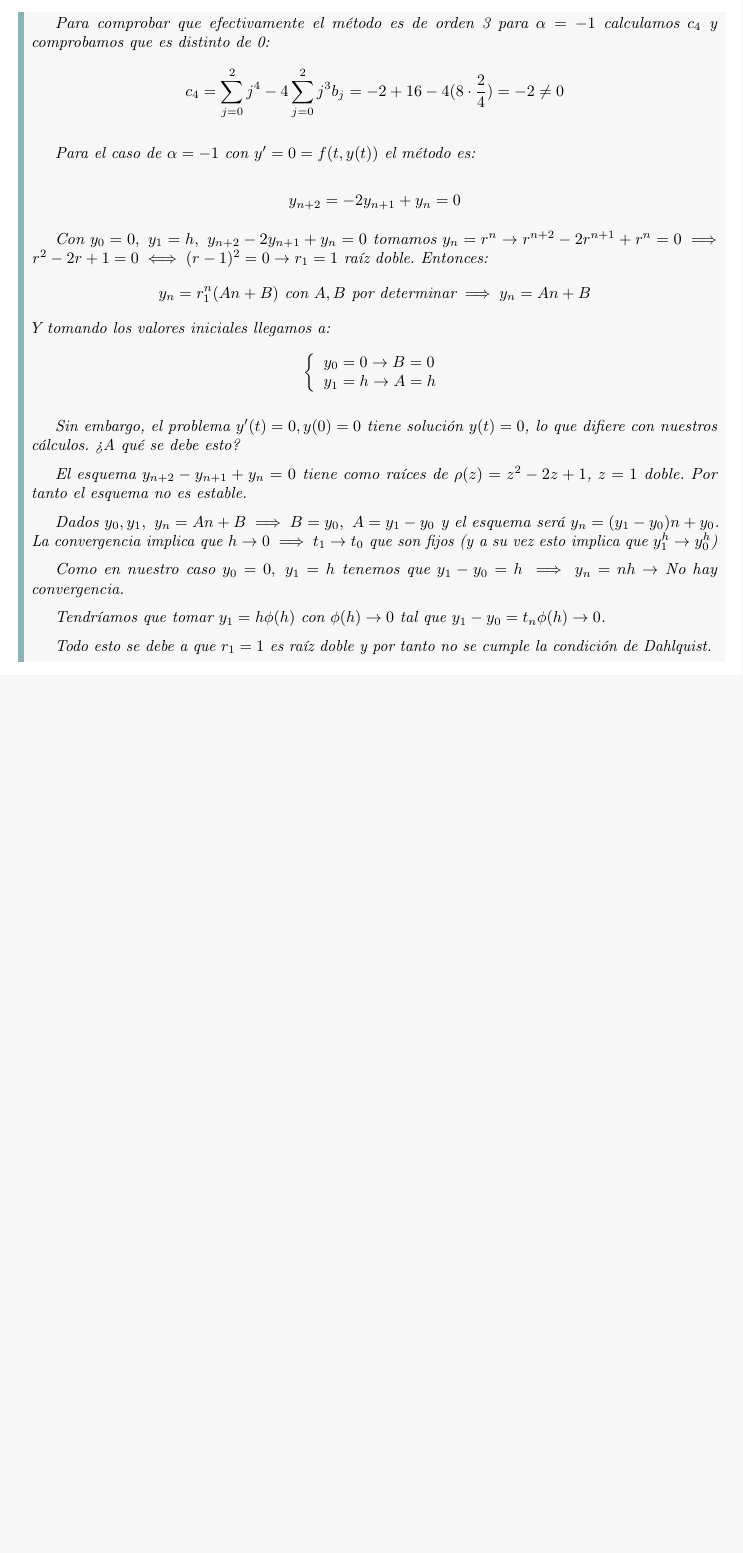
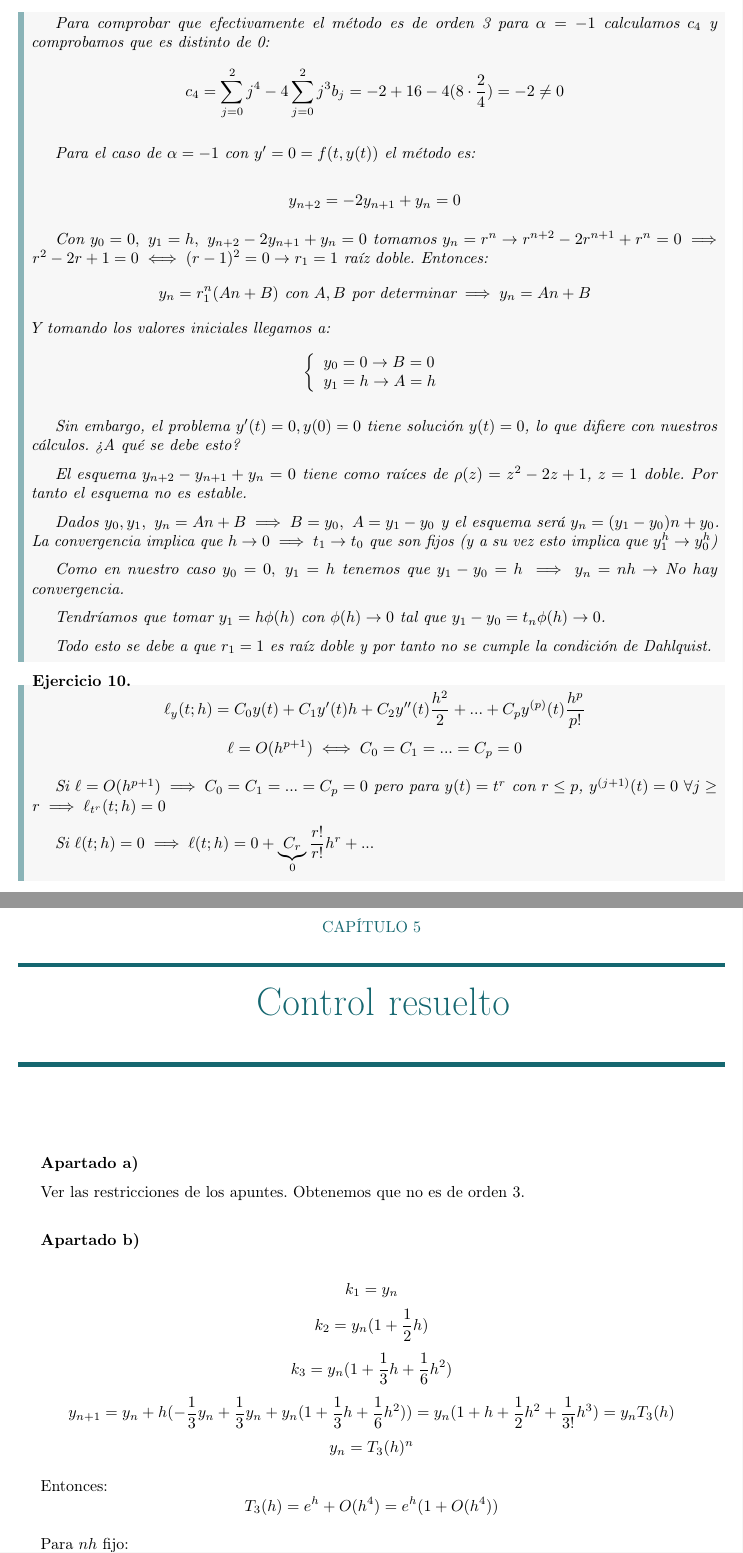
Before and after one commit to Paco-m-c/Apuntes-4-PCEO, a LaTeX book (MNED/main.tex): part of page 19 of 19 before the commit and two parts of pages 19 and 20 of 21 after it, the two joined at a grey line, cut so that both start at the same text, the shorter picture padded with empty space. Compiled offline with pdfLaTeX.

Commit message:
MNED 13/12

```diff
--- a/MNED/main.tex
+++ b/MNED/main.tex
@@ -754,3 +773,33 @@
        Todo esto se debe a que $ r_1 = 1 $ es raíz doble y por tanto no se cumple la condición de Dahlquist.
     \end{exercise}
 
+    \setcounter{ex}{9}
+    \begin{exercise}
+        $$ \ell_{y}(t;h) = C_0 y(t) + C_1y'(t)h + C_2y''(t)\dfrac{h^2}{2} + ... + C_{p} y ^{(p)}(t) \dfrac{h^{p}}{p!} $$
+        $$  \ell = O(h^{p+1}) \iff C_0 = C_1 = ... = C_{p} = 0 $$
+
+        Si $  \ell = O(h^{p+1}) \implies C_0 = C_1 = ... = C_{p} = 0 $ pero para $ y(t) = t ^{r} $ con $  r\leq p $, $ y ^{(j+1)} (t)=0\ \forall j \geq r \implies \ell_{t^{r}}(t;h)=0$
+
+        Si $ \ell(t;h)=0 \implies \ell(t;h) = 0 + \underbrace{C_{r}}_{0} \dfrac{r!}{r!}h^{r} + ...$
+    \end{exercise}
+
+    \chapter{Control resuelto}
+
+    \textbf{Apartado a)}
+
+    Ver las restricciones de los apuntes. Obtenemos que no es de orden 3.
+    \\
+
+    \textbf{Apartado b)}
+
+    $$ k_1 = y_n $$
+    $$ k_2 = y_n(1+\dfrac{1}{2}h) $$
+    $$ k_3 = y_n(1+\dfrac{1}{3}h+\dfrac{1}{6}h^2) $$
+    $$ y_{n+1} = y_n + h(-\dfrac{1}{3}y_n+\dfrac{1}{3}y_n + y_n(1+\dfrac{1}{3}h+\dfrac{1}{6}h^2)) = y_n(1+h+\dfrac{1}{2}h^2+\dfrac{1}{3!}h^3) = y_nT_3(h)$$
+    $$ y_n = T_3(h)^{n} $$
+
+    Entonces:
+    $$ T_3(h) = e^{h}+ O(h^{4}) = e^{h}(1+O(h^{4}))$$
+
+    Para $ nh $ fijo:
+    $$ T_3(h) = e^{nh}(1+O(h^{4}))^{n} = e^{nh}(1+O(h^3)) $$
@@ -756,0 +816 @@
+    $$ -\dfrac{1}{3}k_1 + \dfrac{1}{3}k_2 + k_3 = ... = h^2\left(\dfrac{1}{12}+\dfrac{n}{3}+n^2+\dfrac{1}{9}+\dfrac{2n}{3}\right) = h^2(\dfrac{7}{36}+n+n^2) $$
```
Also changed, not shown: MNED/main.pdf, MNED/main.tex (89 more changed lines).
